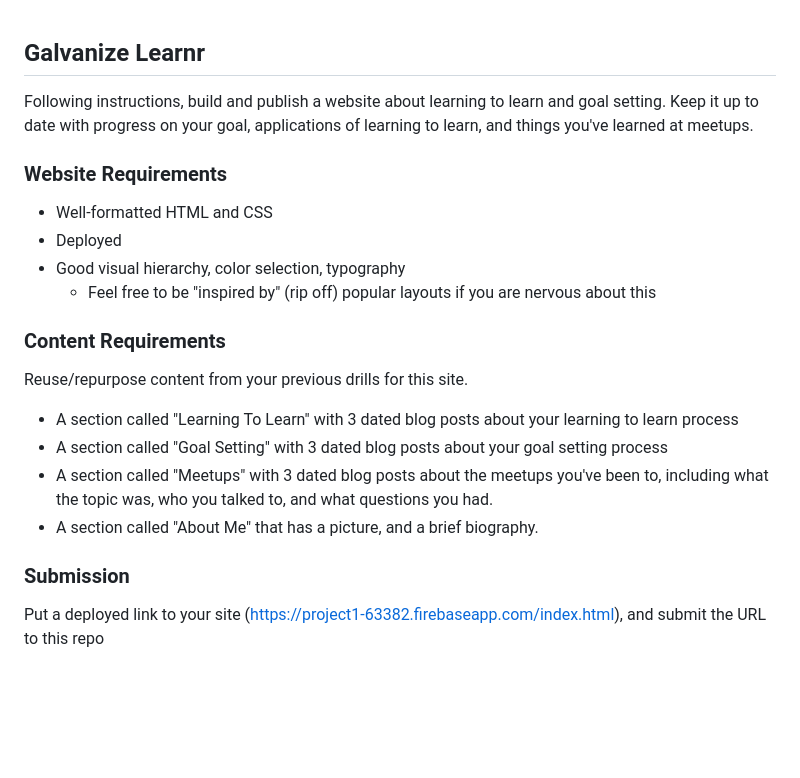
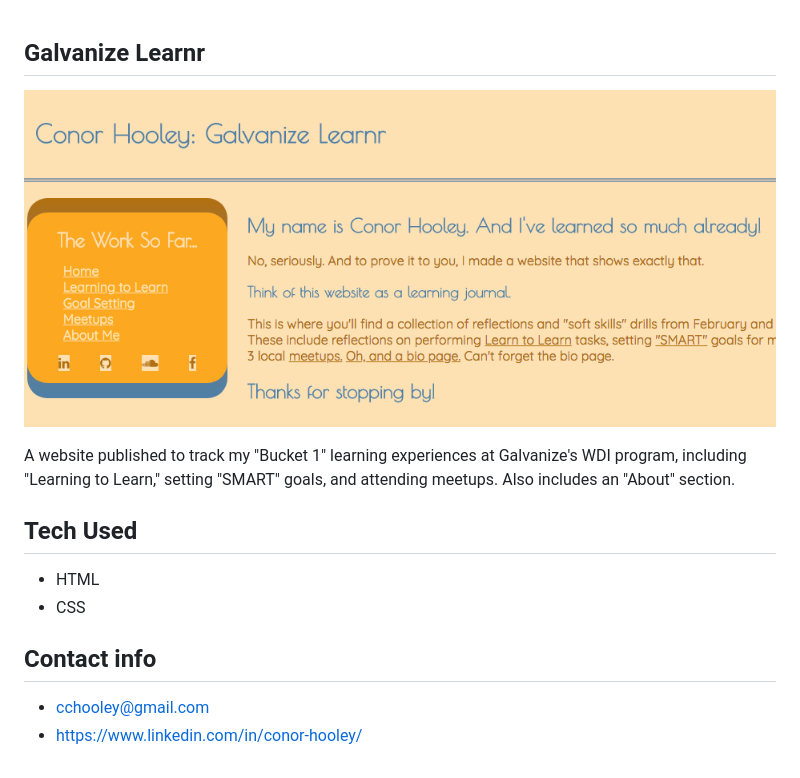
Before and after one commit to cchooley/Project1, a Markdown page: README.md, the part around the change. Drawn GitHub-style; pictures changed too: screenshot.png (added); blank space fills up the shorter version.

Commit message:
Updated README with screenshot, contact info and technologies used

```diff
--- a/README.md
+++ b/README.md
@@ -1,23 +1,13 @@
 ## Galvanize Learnr
 
-Following instructions, build and publish a website about learning to learn and goal setting. Keep it up to date with progress on your goal, applications of learning to learn, and things you've learned at meetups.
+![site image](screenshot.png)
 
-### Website Requirements
+A website published to track my "Bucket 1" learning experiences at Galvanize's WDI program, including "Learning to Learn," setting "SMART" goals, and attending meetups. Also includes an "About" section.
 
-* Well-formatted HTML and CSS
-* Deployed
-* Good visual hierarchy, color selection, typography
-    * Feel free to be "inspired by" (rip off) popular layouts if you are nervous about this
+## Tech Used
+- HTML
+- CSS
 
-### Content Requirements
-
-Reuse/repurpose content from your previous drills for this site.
-
-* A section called "Learning To Learn" with 3 dated blog posts about your learning to learn process
-* A section called "Goal Setting" with 3 dated blog posts about your goal setting process
-* A section called "Meetups" with 3 dated blog posts about the meetups you've been to, including what the topic was, who you talked to, and what questions you had.
-* A section called "About Me" that has a picture, and a brief biography.
-
-### Submission
-
-Put a deployed link to your site (https://project1-63382.firebaseapp.com/index.html), and submit the URL to this repo
+## Contact info
+- cchooley@gmail.com
+- https://www.linkedin.com/in/conor-hooley/
```
Also changed, not shown: 1 other file.
